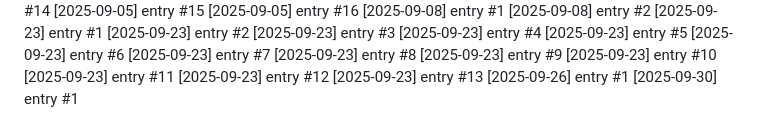
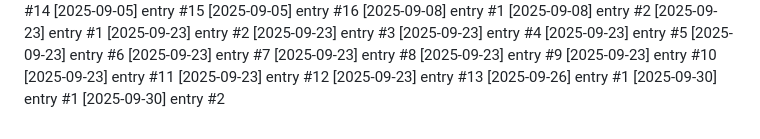
Before and after one commit to Lijnaff/project-glitch, a Markdown page: dev-notes.md, the part around the change. Drawn GitHub-style.

Commit message:
update: 2025-09-30 (2/5)

```diff
--- a/dev-notes.md
+++ b/dev-notes.md
@@ -141,3 +141,4 @@
 [2025-09-23] entry #13
 [2025-09-26] entry #1
 [2025-09-30] entry #1
+[2025-09-30] entry #2
```
